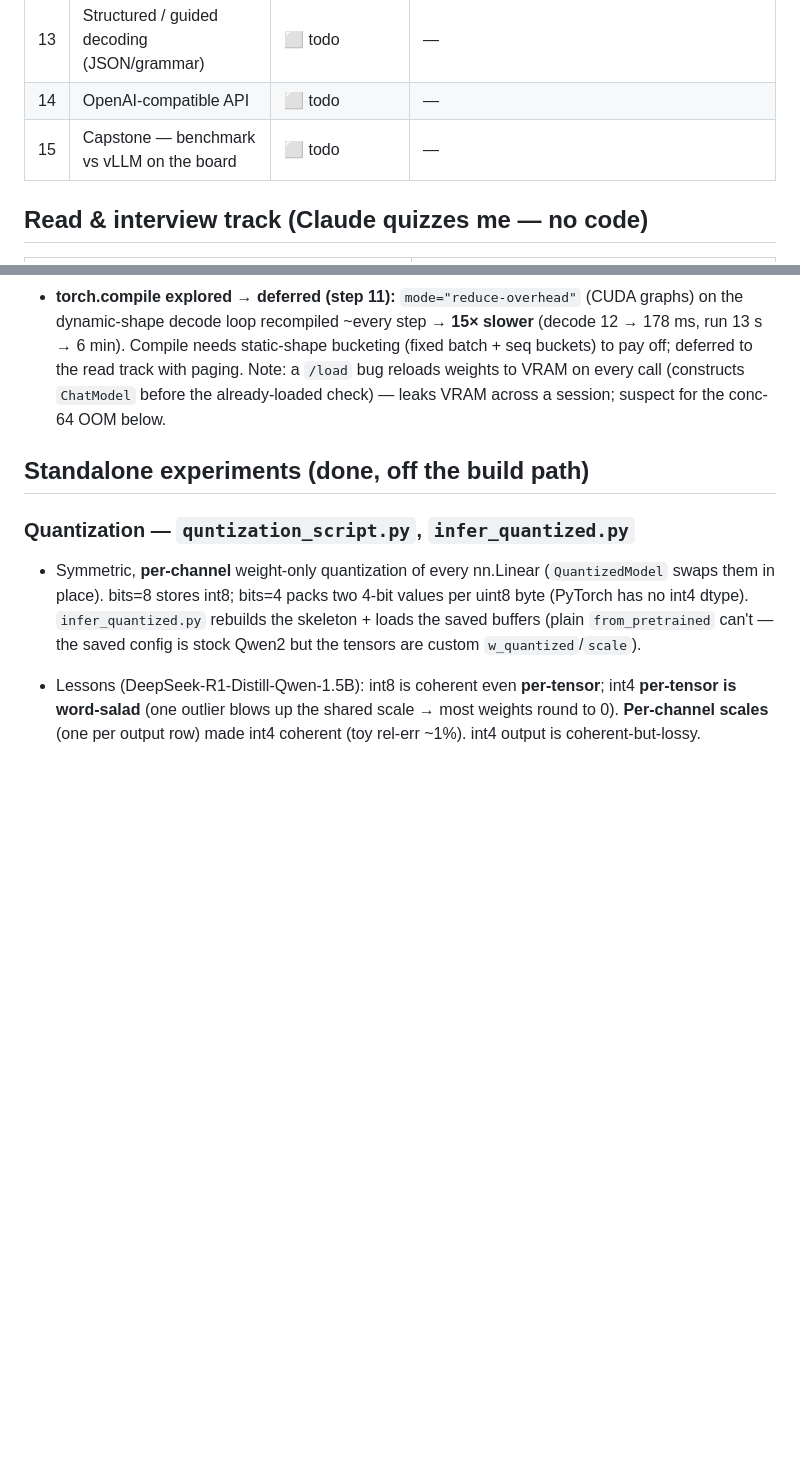
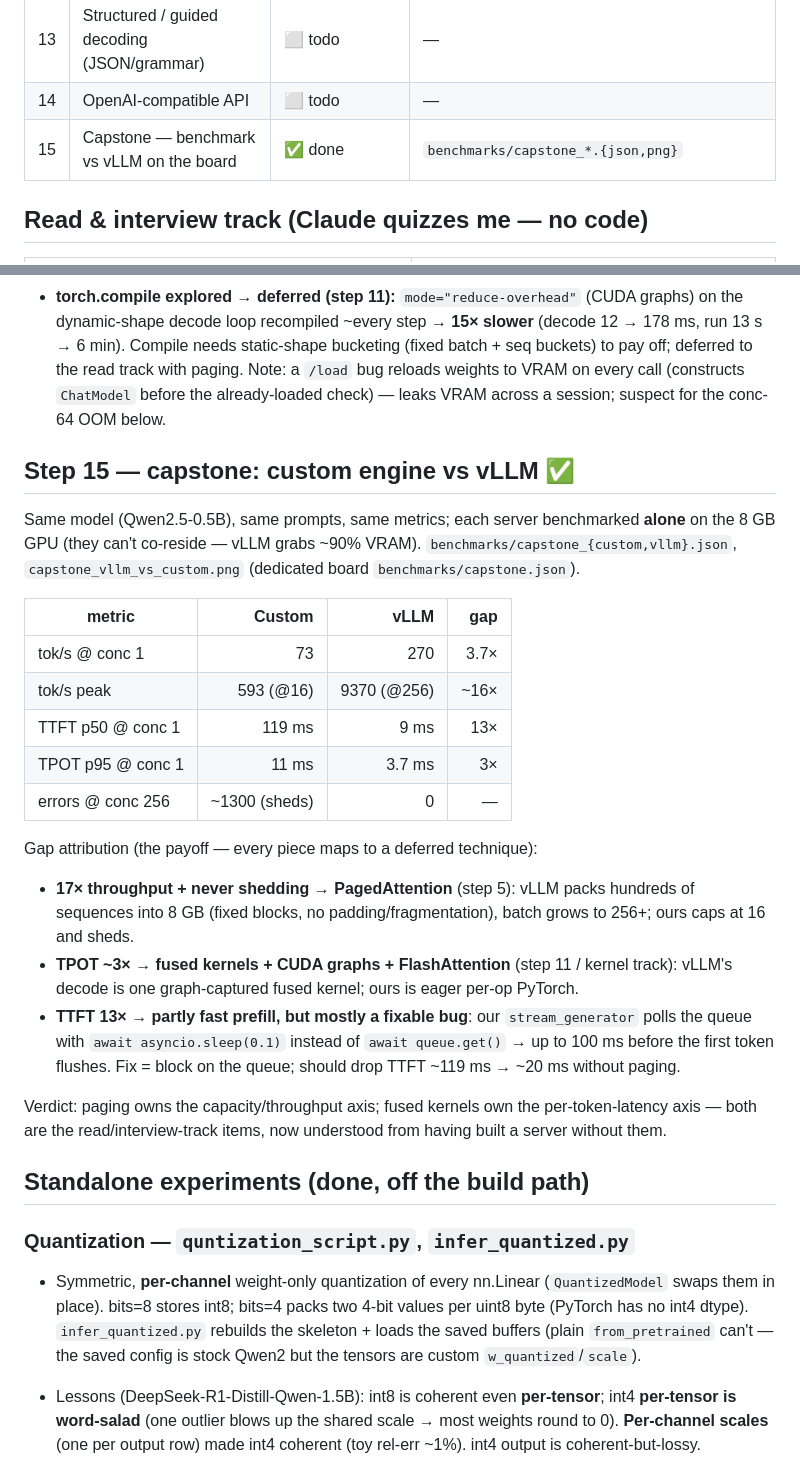
Before and after one commit to NotShrirang/inference-from-scratch, a Markdown page: PROGRESS.md, 2 parts joined by grey strips. Drawn GitHub-style; blank space fills up the shorter version.

```diff
--- a/PROGRESS.md
+++ b/PROGRESS.md
@@ -22,7 +22,7 @@ limited topics Claude quizzes me on (no code). See [README](README.md#benchmarks
 | 12 | Observability & SLO tuning (prometheus + Pareto/goodput) | ⬜ todo | — |
 | 13 | Structured / guided decoding (JSON/grammar) | ⬜ todo | — |
 | 14 | OpenAI-compatible API | ⬜ todo | — |
-| 15 | Capstone — benchmark vs vLLM on the board | ⬜ todo | — |
+| 15 | Capstone — benchmark vs vLLM on the board | ✅ done | `benchmarks/capstone_*.{json,png}` |
 
 ## Read & interview track (Claude quizzes me — no code)
 
@@ -137,6 +137,32 @@ attribute correctly), averaged over N requests.
   with paging. Note: a `/load` bug reloads weights to VRAM on every call (constructs `ChatModel` before
   the already-loaded check) — leaks VRAM across a session; suspect for the conc-64 OOM below.
 
+## Step 15 — capstone: custom engine vs vLLM ✅
+
+Same model (Qwen2.5-0.5B), same prompts, same metrics; each server benchmarked **alone** on the 8 GB
+GPU (they can't co-reside — vLLM grabs ~90% VRAM). `benchmarks/capstone_{custom,vllm}.json`,
+`capstone_vllm_vs_custom.png` (dedicated board `benchmarks/capstone.json`).
+
+| metric | Custom | vLLM | gap |
+|--------|------:|------:|----:|
+| tok/s @ conc 1 | 73 | 270 | 3.7× |
+| tok/s peak | 593 (@16) | 9370 (@256) | ~16× |
+| TTFT p50 @ conc 1 | 119 ms | 9 ms | 13× |
+| TPOT p95 @ conc 1 | 11 ms | 3.7 ms | 3× |
+| errors @ conc 256 | ~1300 (sheds) | 0 | — |
+
+Gap attribution (the payoff — every piece maps to a deferred technique):
+- **17× throughput + never shedding → PagedAttention** (step 5): vLLM packs hundreds of sequences into
+  8 GB (fixed blocks, no padding/fragmentation), batch grows to 256+; ours caps at 16 and sheds.
+- **TPOT ~3× → fused kernels + CUDA graphs + FlashAttention** (step 11 / kernel track): vLLM's decode is
+  one graph-captured fused kernel; ours is eager per-op PyTorch.
+- **TTFT 13× → partly fast prefill, but mostly a fixable bug**: our `stream_generator` polls the queue
+  with `await asyncio.sleep(0.1)` instead of `await queue.get()` → up to 100 ms before the first token
+  flushes. Fix = block on the queue; should drop TTFT ~119 ms → ~20 ms without paging.
+
+Verdict: paging owns the capacity/throughput axis; fused kernels own the per-token-latency axis — both
+are the read/interview-track items, now understood from having built a server without them.
+
 ## Standalone experiments (done, off the build path)
 
 ### Quantization — `quntization_script.py`, `infer_quantized.py`
```
Also changed, not shown: README.md (+32 -0 lines), benchmarks/capstone_vllm_vs_custom.png (added), 9 other files.
